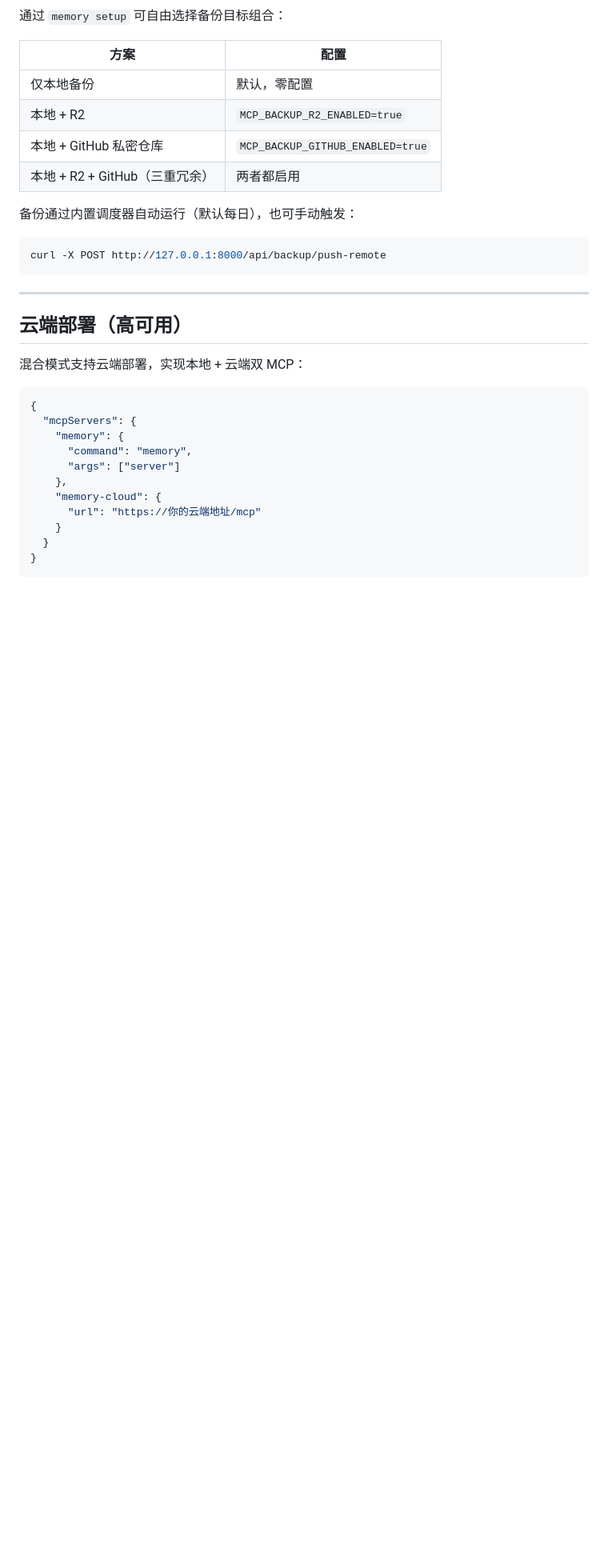
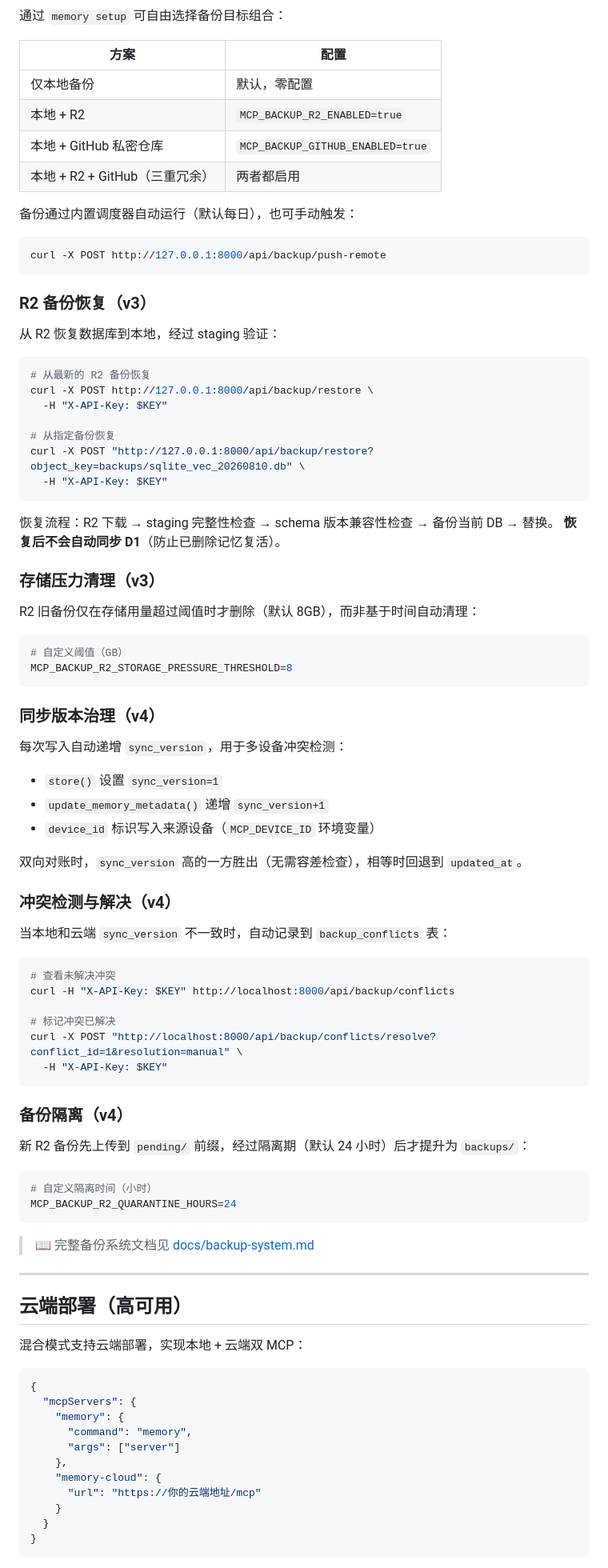
Before and after one commit to AIksyer/mcp-memory-service, a Markdown page: README.zh-CN.md, the part around one of its changes. Shown at 80% size. GitHub-like rendering; blank space fills up the shorter version.

````diff
--- a/README.zh-CN.md
+++ b/README.zh-CN.md
@@ -189,6 +192,62 @@ asyncio.run(main())
 ```bash
 curl -X POST http://127.0.0.1:8000/api/backup/push-remote
 ```
+
+### R2 备份恢复（v3）
+
+从 R2 恢复数据库到本地，经过 staging 验证：
+```bash
+# 从最新的 R2 备份恢复
+curl -X POST http://127.0.0.1:8000/api/backup/restore \
+  -H "X-API-Key: $KEY"
+
+# 从指定备份恢复
+curl -X POST "http://127.0.0.1:8000/api/backup/restore?object_key=backups/sqlite_vec_20260810.db" \
+  -H "X-API-Key: $KEY"
+```
+
+恢复流程：R2 下载 → staging 完整性检查 → schema 版本兼容性检查 → 备份当前 DB → 替换。
+**恢复后不会自动同步 D1**（防止已删除记忆复活）。
+
+### 存储压力清理（v3）
+
+R2 旧备份仅在存储用量超过阈值时才删除（默认 8GB），而非基于时间自动清理：
+```bash
+# 自定义阈值（GB）
+MCP_BACKUP_R2_STORAGE_PRESSURE_THRESHOLD=8
+```
+
+### 同步版本治理（v4）
+
+每次写入自动递增 `sync_version`，用于多设备冲突检测：
+
+- `store()` 设置 `sync_version=1`
+- `update_memory_metadata()` 递增 `sync_version+1`
+- `device_id` 标识写入来源设备（`MCP_DEVICE_ID` 环境变量）
+
+双向对账时，`sync_version` 高的一方胜出（无需容差检查），相等时回退到 `updated_at`。
+
+### 冲突检测与解决（v4）
+
+当本地和云端 `sync_version` 不一致时，自动记录到 `backup_conflicts` 表：
+```bash
+# 查看未解决冲突
+curl -H "X-API-Key: $KEY" http://localhost:8000/api/backup/conflicts
+
+# 标记冲突已解决
+curl -X POST "http://localhost:8000/api/backup/conflicts/resolve?conflict_id=1&resolution=manual" \
+  -H "X-API-Key: $KEY"
+```
+
+### 备份隔离（v4）
+
+新 R2 备份先上传到 `pending/` 前缀，经过隔离期（默认 24 小时）后才提升为 `backups/`：
+```bash
+# 自定义隔离时间（小时）
+MCP_BACKUP_R2_QUARANTINE_HOURS=24
+```
+
+> 📖 完整备份系统文档见 [docs/backup-system.md](docs/backup-system.md)
 
 ---
 
````
Also changed, not shown: other parts of README.zh-CN.md (+4 -0 lines), docs/backup-system.zh-CN.md (added, +112 -0 lines).
